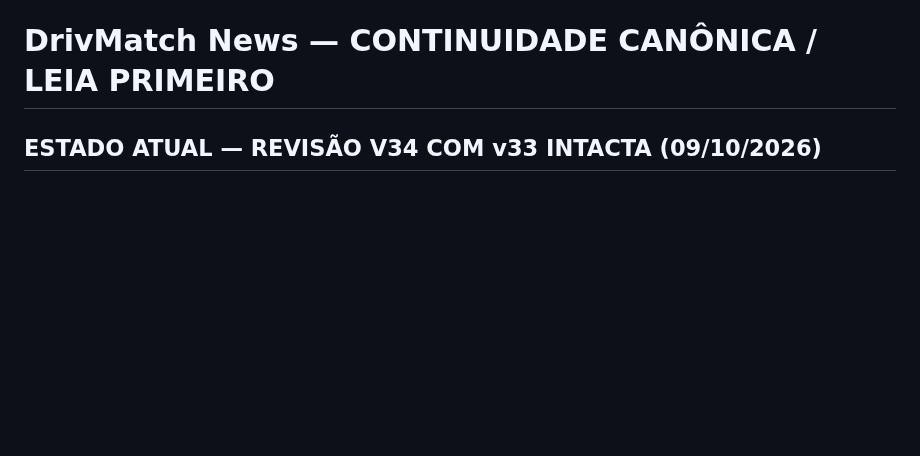
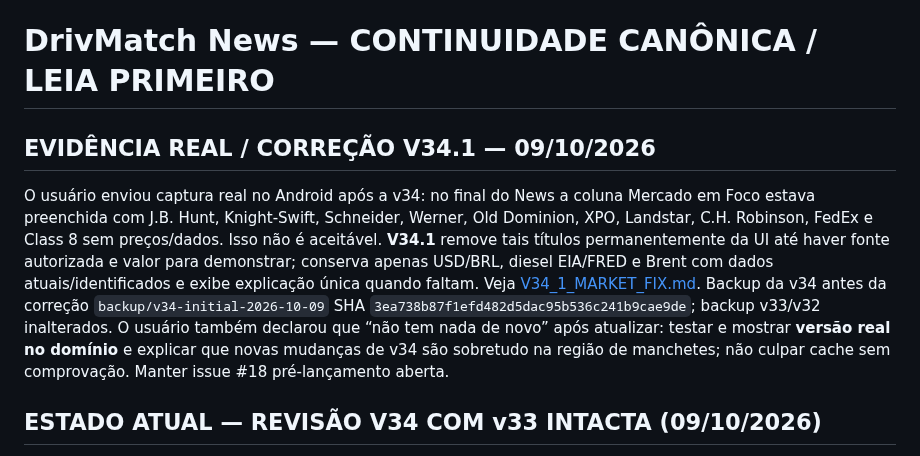
Before and after one commit to handsondispatcher/drivmatch-news, a Markdown page: docs/CONTINUIDADE_DRIVMATCH_NEWS.md, the part around the change. Drawn GitHub-style; blank space fills up the shorter version.

Commit message:
Add cross-chat v34.1 remediation to canonical continuity and README

```diff
--- a/docs/CONTINUIDADE_DRIVMATCH_NEWS.md
+++ b/docs/CONTINUIDADE_DRIVMATCH_NEWS.md
@@ -1,4 +1,8 @@
 # DrivMatch News — CONTINUIDADE CANÔNICA / LEIA PRIMEIRO
+
+## EVIDÊNCIA REAL / CORREÇÃO V34.1 — 09/10/2026
+
+O usuário enviou captura real no Android após a v34: no final do News a coluna Mercado em Foco estava preenchida com J.B. Hunt, Knight-Swift, Schneider, Werner, Old Dominion, XPO, Landstar, C.H. Robinson, FedEx e Class 8 sem preços/dados. Isso não é aceitável. **V34.1** remove tais títulos permanentemente da UI até haver fonte autorizada e valor para demonstrar; conserva apenas USD/BRL, diesel EIA/FRED e Brent com dados atuais/identificados e exibe explicação única quando faltam. Veja [V34_1_MARKET_FIX.md](V34_1_MARKET_FIX.md). Backup da v34 antes da correção `backup/v34-initial-2026-10-09` SHA `3ea738b87f1efd482d5dac95b536c241b9cae9de`; backup v33/v32 inalterados. O usuário também declarou que “não tem nada de novo” após atualizar: testar e mostrar **versão real no domínio** e explicar que novas mudanças de v34 são sobretudo na região de manchetes; não culpar cache sem comprovação. Manter issue #18 pré-lançamento aberta.
 
 ## ESTADO ATUAL — REVISÃO V34 COM v33 INTACTA (09/10/2026)
 
```
